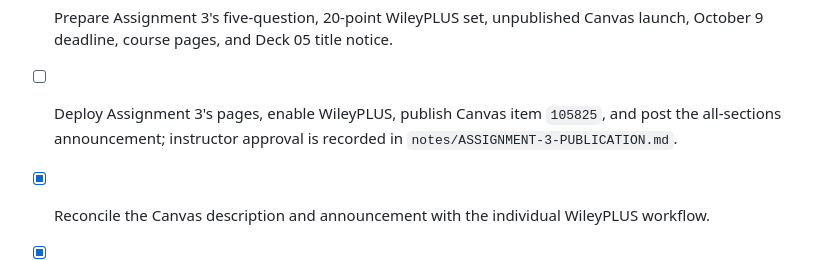
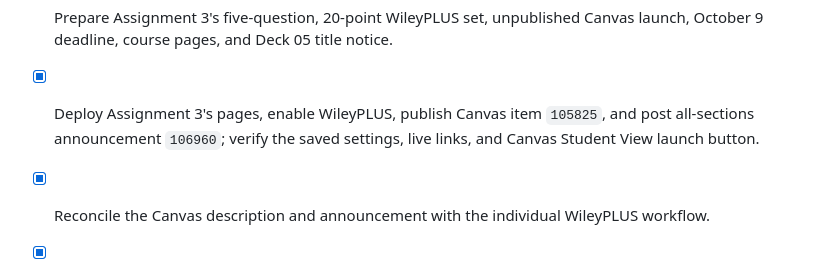
Before and after one commit to fjhickernell/MATH332Fall2026, a Markdown page: STATUS.md, the part around the change. Drawn GitHub-style.

```diff
--- a/STATUS.md
+++ b/STATUS.md
@@ -113,9 +113,9 @@ Mathematical content should be maintained only in the slides.
   the assignment and WileyPLUS launch in Canvas Student View.
 - [x] Prepare Assignment 3's five-question, 20-point WileyPLUS set, unpublished
   Canvas launch, October 9 deadline, course pages, and Deck 05 title notice.
-- [ ] Deploy Assignment 3's pages, enable WileyPLUS, publish Canvas item
-  `105825`, and post the all-sections announcement; instructor approval is
-  recorded in `notes/ASSIGNMENT-3-PUBLICATION.md`.
+- [x] Deploy Assignment 3's pages, enable WileyPLUS, publish Canvas item
+  `105825`, and post all-sections announcement `106960`; verify the saved
+  settings, live links, and Canvas Student View launch button.
 - [x] Reconcile the Canvas description and announcement with the individual
   WileyPLUS workflow.
 - [x] Document the minimal-input assignment workflow, the textbook-to-WileyPLUS
```
Also changed, not shown: notes/ASSIGNMENT-3-PUBLICATION.md (+20 -18 lines), notes/NEXT.md (+10 -10 lines).
